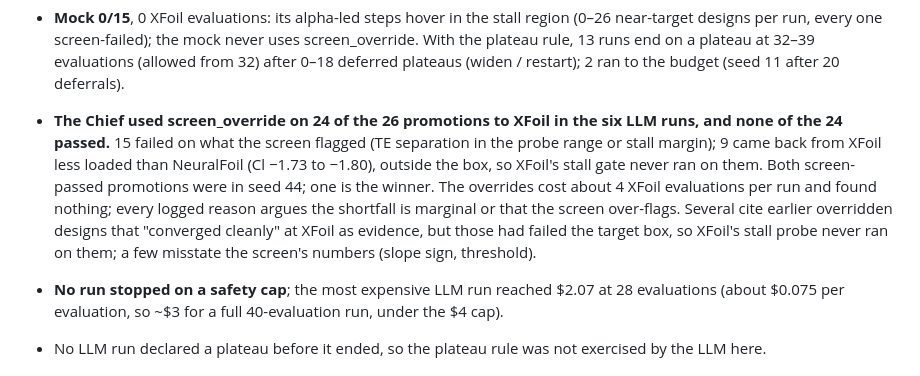
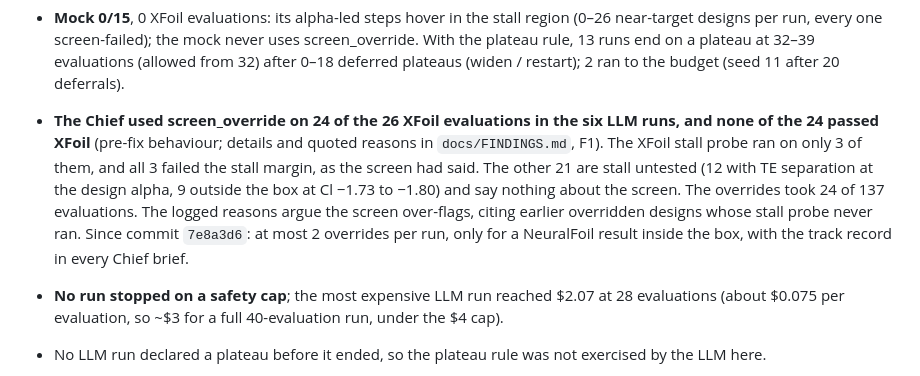
Before and after one commit to AnjaneyaBhardwaj/AeroSwarm, a Markdown page: docs/BENCHMARK.md, the part around the change. Rendered like a GitHub page.

```diff
--- a/docs/BENCHMARK.md
+++ b/docs/BENCHMARK.md
@@ -125,14 +125,14 @@ Target Cl -1.83 ± 0.03, Cd ≤ 0.025, Re 3e+05. Budget 40 evaluations (the bind
   designs per run, every one screen-failed); the mock never uses screen_override. With the plateau rule,
   13 runs end on a plateau at 32–39 evaluations (allowed from 32) after 0–18 deferred plateaus
   (widen / restart); 2 ran to the budget (seed 11 after 20 deferrals).
-- **The Chief used screen_override on 24 of the 26 promotions to XFoil in the six LLM runs, and none of
-  the 24 passed.** 15 failed on what the screen flagged (TE separation in the probe range or stall
-  margin); 9 came back from XFoil less loaded than NeuralFoil (Cl −1.73 to −1.80), outside the box,
-  so XFoil's stall gate never ran on them. Both screen-passed promotions were in seed 44; one is the
-  winner. The overrides cost about 4 XFoil evaluations per run and found nothing; every logged reason
-  argues the shortfall is marginal or that the screen over-flags. Several cite earlier overridden designs
-  that "converged cleanly" at XFoil as evidence, but those had failed the target box, so XFoil's stall
-  probe never ran on them; a few misstate the screen's numbers (slope sign, threshold).
+- **The Chief used screen_override on 24 of the 26 XFoil evaluations in the six LLM runs, and none of
+  the 24 passed XFoil** (pre-fix behaviour; details and quoted reasons in `docs/FINDINGS.md`, F1). The
+  XFoil stall probe ran on only 3 of them, and all 3 failed the stall margin, as the screen had said.
+  The other 21 are stall untested (12 with TE separation at the design alpha, 9 outside the box at
+  Cl −1.73 to −1.80) and say nothing about the screen. The overrides took 24 of 137 evaluations. The
+  logged reasons argue the screen over-flags, citing earlier overridden designs whose stall probe never
+  ran. Since commit `7e8a3d6`: at most 2 overrides per run, only for a NeuralFoil result inside the
+  box, with the track record in every Chief brief.
 - **No run stopped on a safety cap**; the most expensive LLM run reached $2.07 at 28 evaluations
   (about $0.075 per evaluation, so ~$3 for a full 40-evaluation run, under the $4 cap).
 - No LLM run declared a plateau before it ended, so the plateau rule was not exercised by the LLM here.
```
Also changed, not shown: docs/FINDINGS.md (added, +97 -0 lines), docs/PROGRESS.md (+5 -3 lines).
